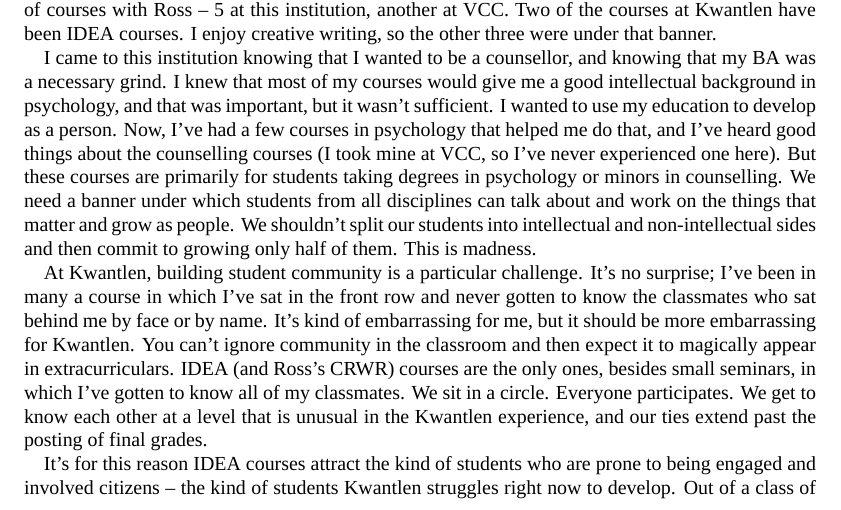
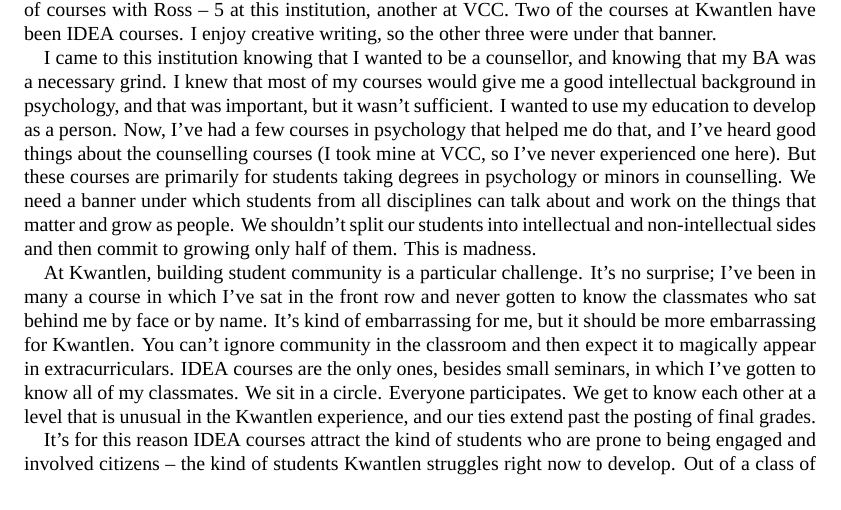
Before and after one commit to barefootwriter/KPU, a LaTeX thesis (IDEA/promo/testimonials.tex): part of page 5 of 12, cut so that both start at the same text. Compiled offline with XeLaTeX; a missing font is replaced by an installed copy or a similar font; an older LaTeX class or package is replaced by its successor.

Commit message:
Added md testimonials.

```diff
--- a/IDEA/promo/testimonials.tex
+++ b/IDEA/promo/testimonials.tex
@@ -101,7 +101,7 @@ I have enrolled in a wide spectrum of courses at Kwantlen that span across the a
 
 I came to this institution knowing that I wanted to be a counsellor, and knowing that my BA was a necessary grind. I knew that most of my courses would give me a good intellectual background in psychology, and that was important, but it wasn't sufficient. I wanted to use my education to develop as a person. Now, I've had a few courses in psychology that helped me do that, and I've heard good things about the counselling courses (I took mine at VCC, so I've never experienced one here). But these courses are primarily for students taking degrees in psychology or minors in counselling. We need a banner under which students from all disciplines can talk about and work on the things that matter and grow as people. We shouldn't split our students into intellectual and non-intellectual sides and then commit to growing only half of them. This is madness.
 
-At Kwantlen, building student community is a particular challenge. It's no surprise; I've been in many a course in which I've sat in the front row and never gotten to know the classmates who sat behind me by face or by name. It's kind of embarrassing for me, but it should be more embarrassing for Kwantlen. You can't ignore community in the classroom and then expect it to magically appear in extracurriculars. IDEA (and Ross's CRWR) courses are the only ones, besides small seminars, in which I've gotten to know all of my classmates. We sit in a circle. Everyone participates. We get to know each other at a level that is unusual in the Kwantlen experience, and our ties extend past the posting of final grades.
+At Kwantlen, building student community is a particular challenge. It's no surprise; I've been in many a course in which I've sat in the front row and never gotten to know the classmates who sat behind me by face or by name. It's kind of embarrassing for me, but it should be more embarrassing for Kwantlen. You can't ignore community in the classroom and then expect it to magically appear in extracurriculars. IDEA courses are the only ones, besides small seminars, in which I've gotten to know all of my classmates. We sit in a circle. Everyone participates. We get to know each other at a level that is unusual in the Kwantlen experience, and our ties extend past the posting of final grades.
 
 It's for this reason IDEA courses attract the kind of students who are prone to being engaged and involved citizens -- the kind of students Kwantlen struggles right now to develop. Out of a class of 20, I would say that at least 5 of us participated in the SGM to oust the old KSA council members who have been causing us so much trouble. I also recognized a number of other current and past IDEA students helping out or voting. You just don't get that kind of commitment from a 3-hour lecture.
 
```
